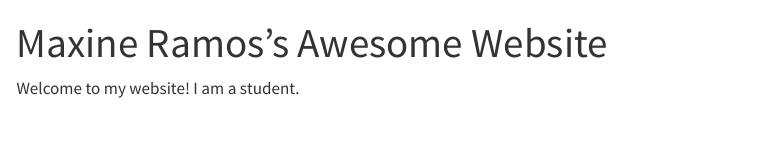
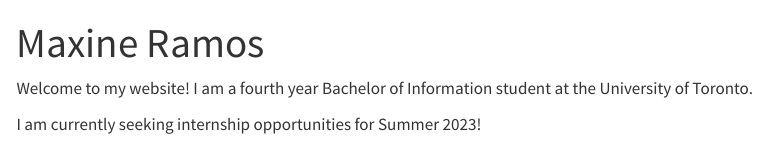
Before and after one commit to mxnrms/My_Website, a Quarto document (index.qmd): the page in a window 1100 px wide, from its top. Rendered offline with R 4.5, knitr and Pandoc in place of Quarto, with nearby package versions; menus at the side of the page are left out.

Commit message:
Previous changes to website

```diff
--- a/index.qmd
+++ b/index.qmd
@@ -1,5 +1,7 @@
 ---
-title: "Maxine Ramos's Awesome Website"
+title: "Maxine Ramos"
 ---
 
-Welcome to my website! I am a student.
+Welcome to my website! I am a fourth year Bachelor of Information student at the University of Toronto.
+
+I am currently seeking internship opportunities for Summer 2023!
```
Also changed, not shown: .quarto/idx/index.qmd.json, .quarto/idx/portfolio.qmd.json, 4 other files.
